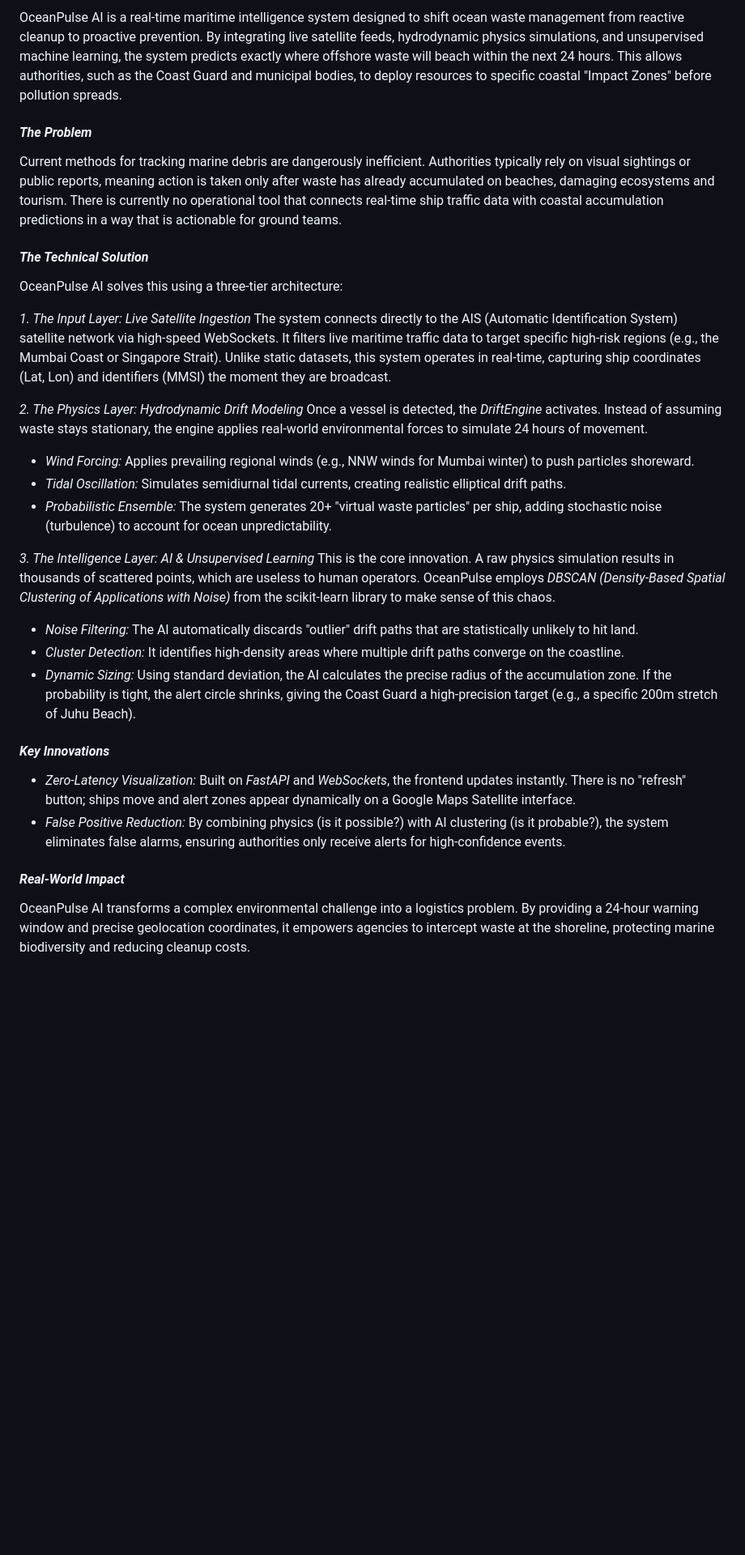
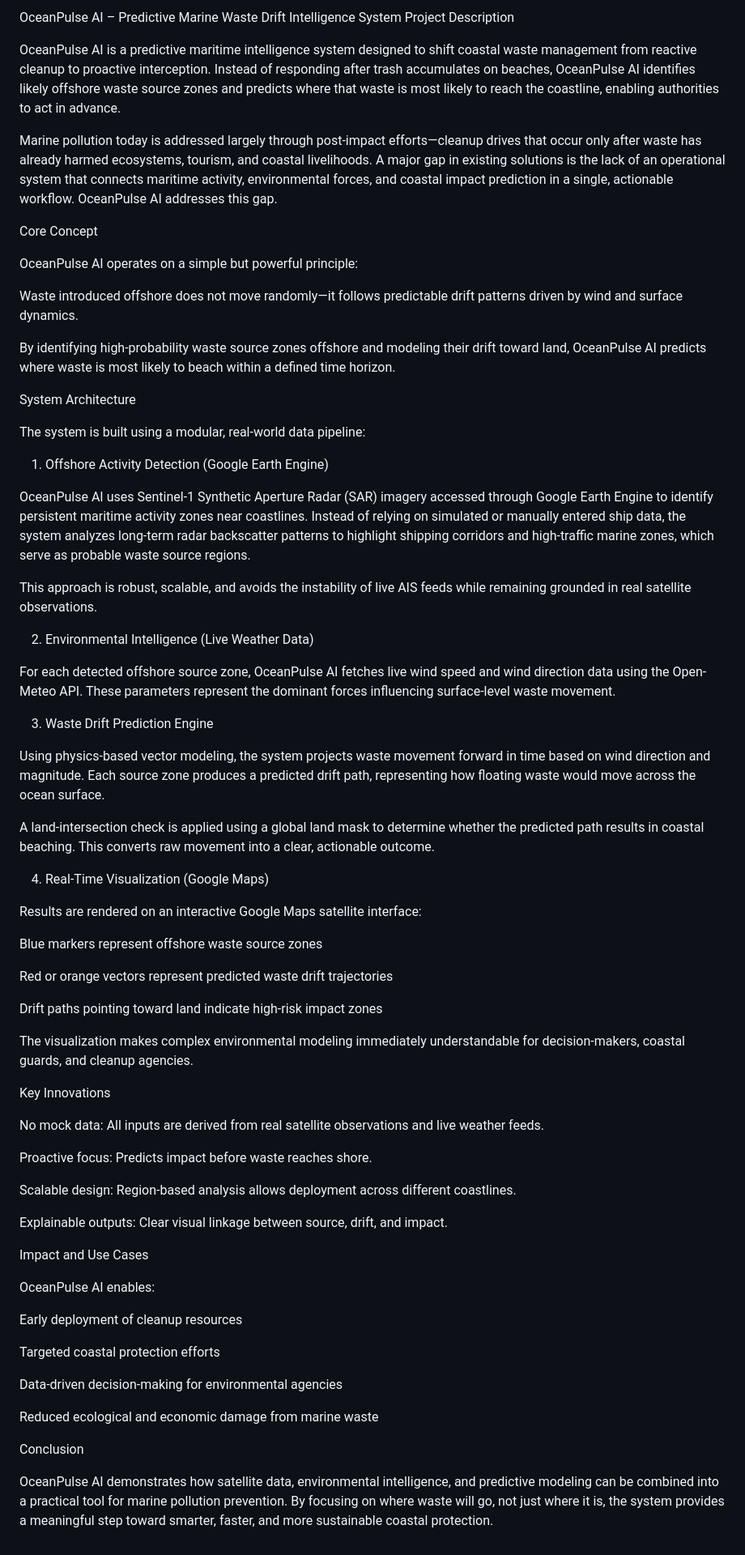
Before and after one commit to the13thcrypt/ocean-pulse, a Markdown page: README.md, the part around the change. Shown at 81% size. GitHub-like rendering; blank space fills up the shorter version.

```diff
--- a/README.md
+++ b/README.md
@@ -1,35 +1,72 @@
-OceanPulse AI is a real-time maritime intelligence system designed to shift ocean waste management from reactive cleanup to proactive prevention. By integrating live satellite feeds, hydrodynamic physics simulations, and unsupervised machine learning, the system predicts exactly where offshore waste will beach within the next 24 hours. This allows authorities, such as the Coast Guard and municipal bodies, to deploy resources to specific coastal "Impact Zones" before pollution spreads.
+OceanPulse AI – Predictive Marine Waste Drift Intelligence System
+Project Description
 
-#### *The Problem*
+OceanPulse AI is a predictive maritime intelligence system designed to shift coastal waste management from reactive cleanup to proactive interception. Instead of responding after trash accumulates on beaches, OceanPulse AI identifies likely offshore waste source zones and predicts where that waste is most likely to reach the coastline, enabling authorities to act in advance.
 
-Current methods for tracking marine debris are dangerously inefficient. Authorities typically rely on visual sightings or public reports, meaning action is taken only after waste has already accumulated on beaches, damaging ecosystems and tourism. There is currently no operational tool that connects real-time ship traffic data with coastal accumulation predictions in a way that is actionable for ground teams.
+Marine pollution today is addressed largely through post-impact efforts—cleanup drives that occur only after waste has already harmed ecosystems, tourism, and coastal livelihoods. A major gap in existing solutions is the lack of an operational system that connects maritime activity, environmental forces, and coastal impact prediction in a single, actionable workflow. OceanPulse AI addresses this gap.
 
-#### *The Technical Solution*
+Core Concept
 
-OceanPulse AI solves this using a three-tier architecture:
+OceanPulse AI operates on a simple but powerful principle:
 
-*1. The Input Layer: Live Satellite Ingestion*
-The system connects directly to the AIS (Automatic Identification System) satellite network via high-speed WebSockets. It filters live maritime traffic data to target specific high-risk regions (e.g., the Mumbai Coast or Singapore Strait). Unlike static datasets, this system operates in real-time, capturing ship coordinates (Lat, Lon) and identifiers (MMSI) the moment they are broadcast.
+Waste introduced offshore does not move randomly—it follows predictable drift patterns driven by wind and surface dynamics.
 
-*2. The Physics Layer: Hydrodynamic Drift Modeling*
-Once a vessel is detected, the *DriftEngine* activates. Instead of assuming waste stays stationary, the engine applies real-world environmental forces to simulate 24 hours of movement.
+By identifying high-probability waste source zones offshore and modeling their drift toward land, OceanPulse AI predicts where waste is most likely to beach within a defined time horizon.
 
-* *Wind Forcing:* Applies prevailing regional winds (e.g., NNW winds for Mumbai winter) to push particles shoreward.
-* *Tidal Oscillation:* Simulates semidiurnal tidal currents, creating realistic elliptical drift paths.
-* *Probabilistic Ensemble:* The system generates 20+ "virtual waste particles" per ship, adding stochastic noise (turbulence) to account for ocean unpredictability.
+System Architecture
 
-*3. The Intelligence Layer: AI & Unsupervised Learning*
-This is the core innovation. A raw physics simulation results in thousands of scattered points, which are useless to human operators. OceanPulse employs *DBSCAN (Density-Based Spatial Clustering of Applications with Noise)* from the scikit-learn library to make sense of this chaos.
+The system is built using a modular, real-world data pipeline:
 
-* *Noise Filtering:* The AI automatically discards "outlier" drift paths that are statistically unlikely to hit land.
-* *Cluster Detection:* It identifies high-density areas where multiple drift paths converge on the coastline.
-* *Dynamic Sizing:* Using standard deviation, the AI calculates the precise radius of the accumulation zone. If the probability is tight, the alert circle shrinks, giving the Coast Guard a high-precision target (e.g., a specific 200m stretch of Juhu Beach).
+1. Offshore Activity Detection (Google Earth Engine)
 
-#### *Key Innovations*
+OceanPulse AI uses Sentinel-1 Synthetic Aperture Radar (SAR) imagery accessed through Google Earth Engine to identify persistent maritime activity zones near coastlines. Instead of relying on simulated or manually entered ship data, the system analyzes long-term radar backscatter patterns to highlight shipping corridors and high-traffic marine zones, which serve as probable waste source regions.
 
-* *Zero-Latency Visualization:* Built on *FastAPI* and *WebSockets*, the frontend updates instantly. There is no "refresh" button; ships move and alert zones appear dynamically on a Google Maps Satellite interface.
-* *False Positive Reduction:* By combining physics (is it possible?) with AI clustering (is it probable?), the system eliminates false alarms, ensuring authorities only receive alerts for high-confidence events.
+This approach is robust, scalable, and avoids the instability of live AIS feeds while remaining grounded in real satellite observations.
 
-#### *Real-World Impact*
+2. Environmental Intelligence (Live Weather Data)
 
-OceanPulse AI transforms a complex environmental challenge into a logistics problem. By providing a 24-hour warning window and precise geolocation coordinates, it empowers agencies to intercept waste at the shoreline, protecting marine biodiversity and reducing cleanup costs.
+For each detected offshore source zone, OceanPulse AI fetches live wind speed and wind direction data using the Open-Meteo API. These parameters represent the dominant forces influencing surface-level waste movement.
+
+3. Waste Drift Prediction Engine
+
+Using physics-based vector modeling, the system projects waste movement forward in time based on wind direction and magnitude. Each source zone produces a predicted drift path, representing how floating waste would move across the ocean surface.
+
+A land-intersection check is applied using a global land mask to determine whether the predicted path results in coastal beaching. This converts raw movement into a clear, actionable outcome.
+
+4. Real-Time Visualization (Google Maps)
+
+Results are rendered on an interactive Google Maps satellite interface:
+
+Blue markers represent offshore waste source zones
+
+Red or orange vectors represent predicted waste drift trajectories
+
+Drift paths pointing toward land indicate high-risk impact zones
+
+The visualization makes complex environmental modeling immediately understandable for decision-makers, coastal guards, and cleanup agencies.
+
+Key Innovations
+
+No mock data: All inputs are derived from real satellite observations and live weather feeds.
+
+Proactive focus: Predicts impact before waste reaches shore.
+
+Scalable design: Region-based analysis allows deployment across different coastlines.
+
+Explainable outputs: Clear visual linkage between source, drift, and impact.
+
+Impact and Use Cases
+
+OceanPulse AI enables:
+
+Early deployment of cleanup resources
+
+Targeted coastal protection efforts
+
+Data-driven decision-making for environmental agencies
+
+Reduced ecological and economic damage from marine waste
+
+Conclusion
+
+OceanPulse AI demonstrates how satellite data, environmental intelligence, and predictive modeling can be combined into a practical tool for marine pollution prevention. By focusing on where waste will go, not just where it is, the system provides a meaningful step toward smarter, faster, and more sustainable coastal protection.
```
